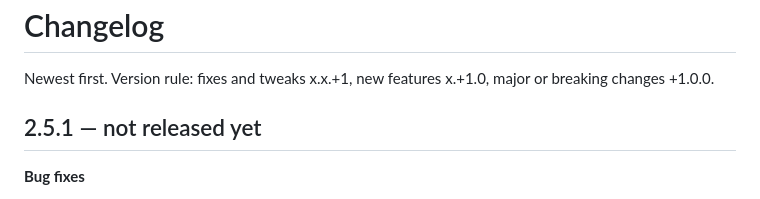
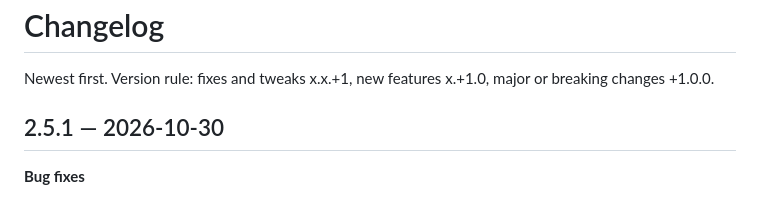
Before and after one commit to johanwzh/nepos, a Markdown page: CHANGELOG.md, the part around the change. Drawn GitHub-style.

Commit message:
Release 2.5.1: trip-number caption aligned; contradicting booking deadlines caught; export probe for releases
Co-Authored-By: Claude Opus 5.5 <noreply@anthropic.com>

```diff
--- a/CHANGELOG.md
+++ b/CHANGELOG.md
@@ -2,7 +2,7 @@
 
 Newest first. Version rule: fixes and tweaks x.x.+1, new features x.+1.0, major or breaking changes +1.0.0.
 
-## 2.5.1 — not released yet
+## 2.5.1 — 2026-10-30
 
 **Bug fixes**
 
```
